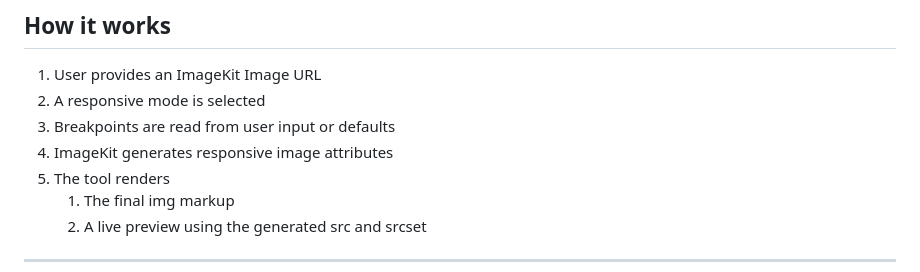
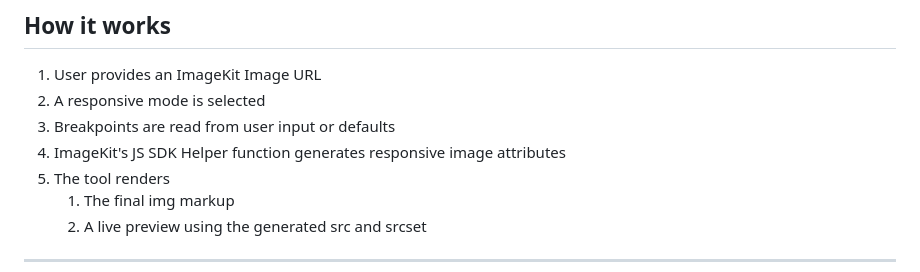
Before and after one commit to Kashish-dev-101/Srcset-Generator, a Markdown page: README.md, the part around the change. Drawn GitHub-style.

```diff
--- a/README.md
+++ b/README.md
@@ -47,7 +47,7 @@ It is especially useful for frontend developers who want to understand and apply
 1. User provides an ImageKit Image URL
 2. A responsive mode is selected
 3. Breakpoints are read from user input or defaults
-4. ImageKit generates responsive image attributes
+4. ImageKit's JS SDK Helper function generates responsive image attributes
 5. The tool renders
    1. The final img markup
    2. A live preview using the generated src and srcset
```
